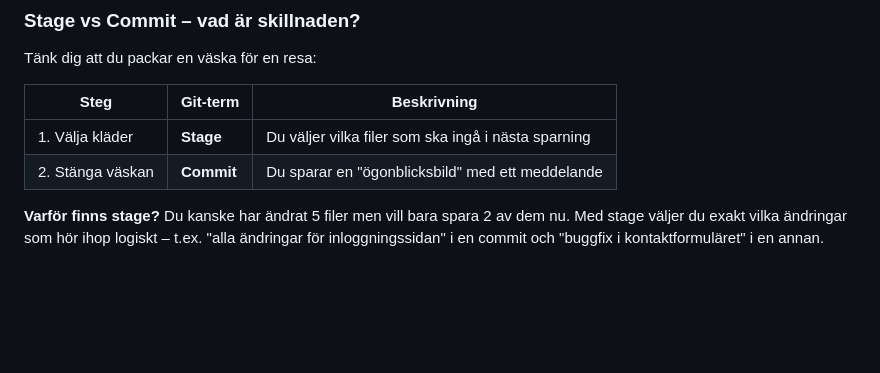
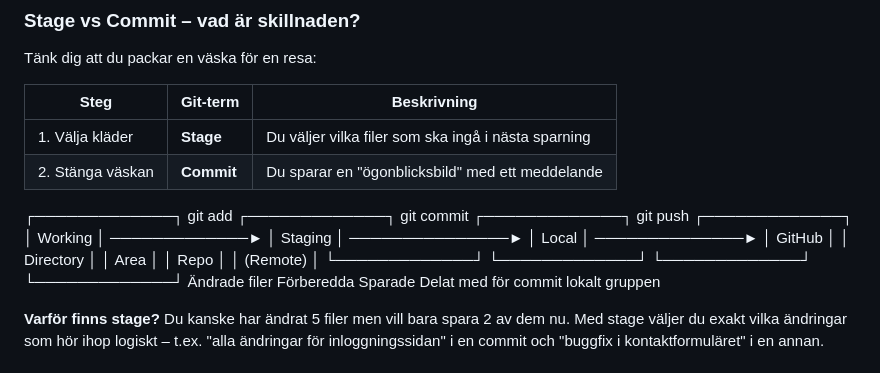
Before and after one commit to everydaydesign/web-app, a Markdown page: GUIDE_GIT.md, the part around the change. Drawn GitHub-style; blank space fills up the shorter version.

Commit message:
Enhance GUIDE_GIT.md with Git workflow diagram
Added a visual representation of the Git workflow and explained the staging process.

```diff
--- a/GUIDE_GIT.md
+++ b/GUIDE_GIT.md
@@ -52,6 +52,13 @@ Tänk dig att du packar en väska för en resa:
 |------|----------|-------------|
 | 1. Välja kläder | **Stage** | Du väljer vilka filer som ska ingå i nästa sparning |
 | 2. Stänga väskan | **Commit** | Du sparar en "ögonblicksbild" med ett meddelande |
+
+┌─────────────┐    git add     ┌─────────────┐    git commit    ┌─────────────┐    git push     ┌─────────────┐
+│  Working    │ ─────────────► │   Staging   │ ───────────────► │    Local    │ ──────────────► │   GitHub    │
+│  Directory  │                │    Area     │                  │    Repo     │                 │   (Remote)  │
+└─────────────┘                └─────────────┘                  └─────────────┘                 └─────────────┘
+ Ändrade filer                    Förberedda                        Sparade                        Delat med
+                                  för commit                        lokalt                          gruppen
 
 **Varför finns stage?** Du kanske har ändrat 5 filer men vill bara spara 2 av dem nu. Med stage väljer du exakt vilka ändringar som hör ihop logiskt – t.ex. "alla ändringar för inloggningssidan" i en commit och "buggfix i kontaktformuläret" i en annan.
 
```
